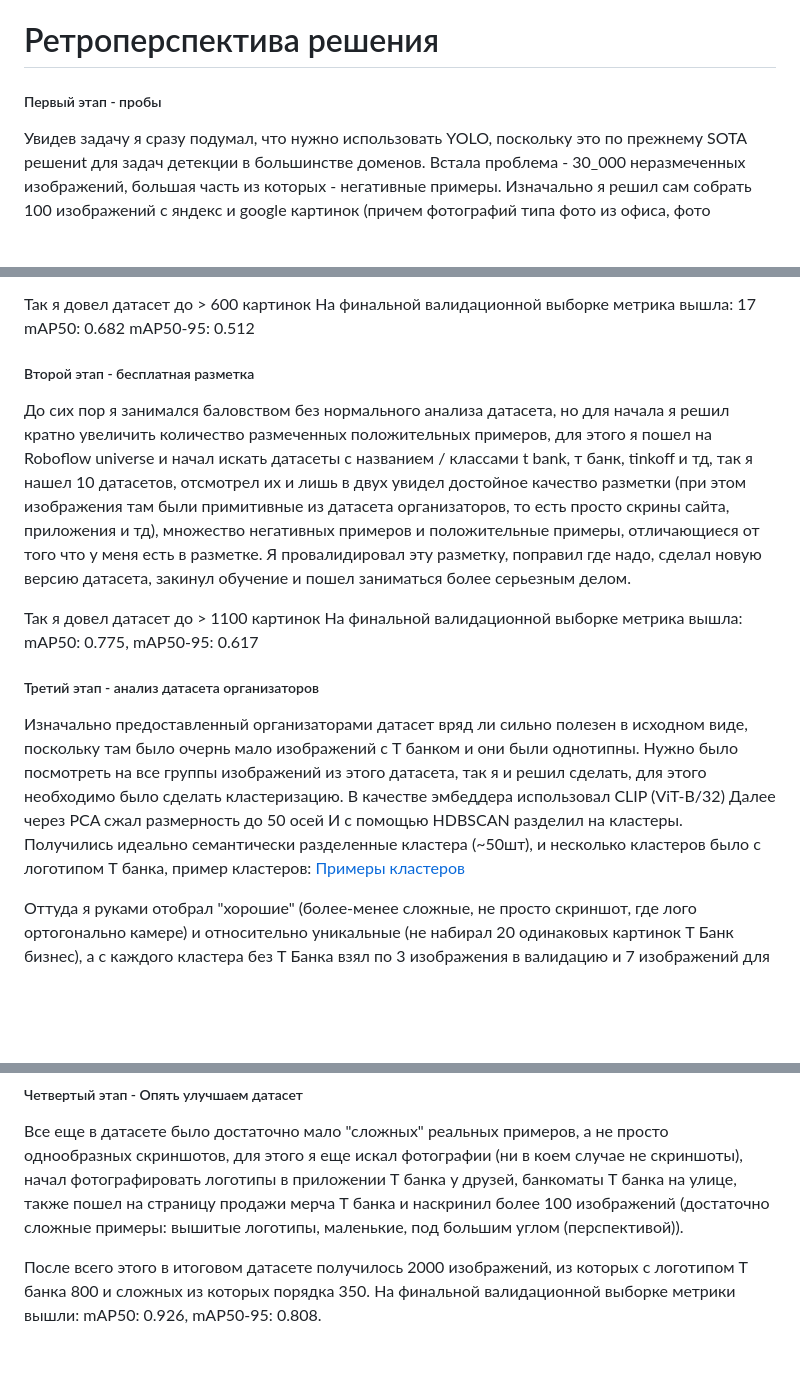
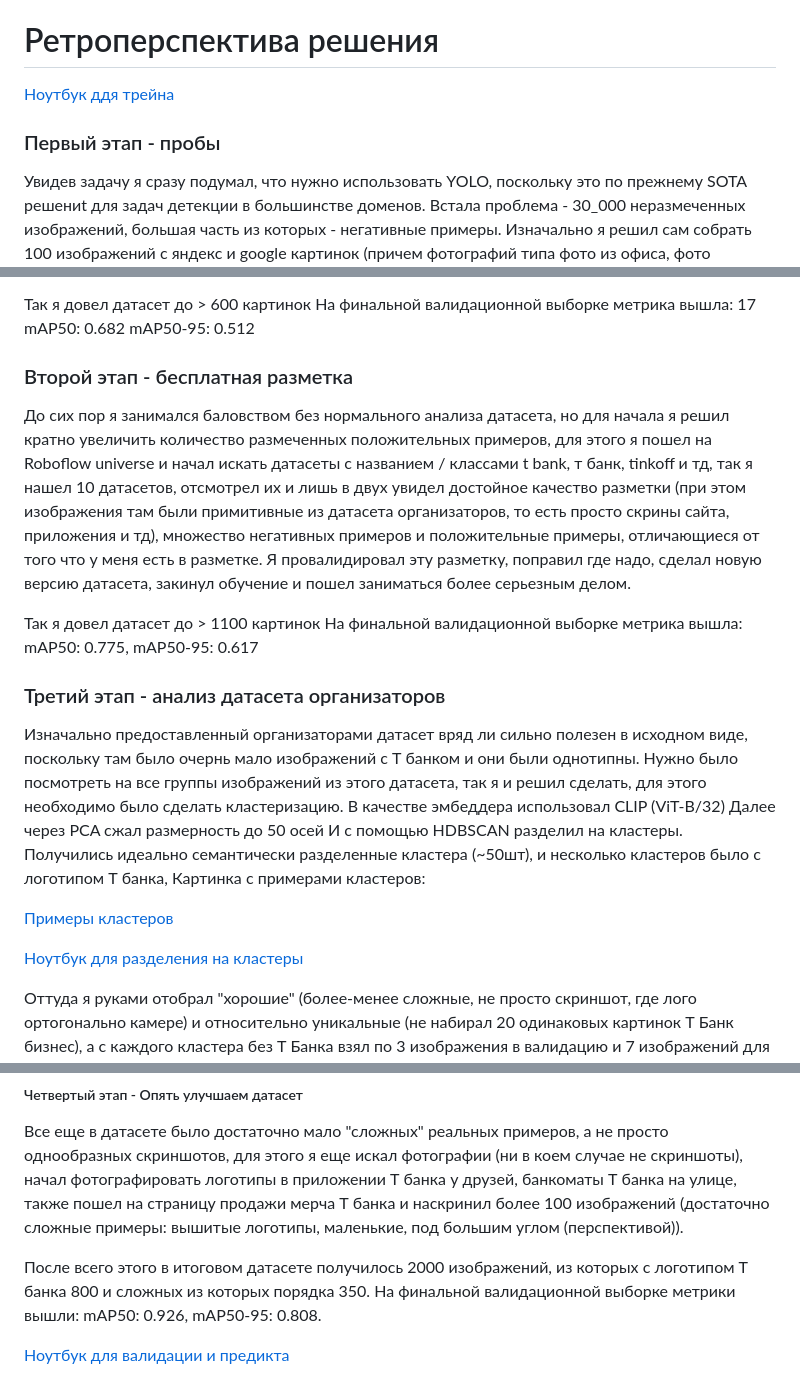
Before and after one commit to Zea-Zee/tbank-logo-detector, a Markdown page: README.md, 3 parts joined by grey strips. Drawn GitHub-style; blank space fills up the shorter version.

Commit message:
upd readme

```diff
--- a/README.md
+++ b/README.md
@@ -129,7 +129,10 @@ FastAPI сервер с тремя основными эндпоинтами:
 
 # Ретроперспектива решения
 
-##### Первый этап - пробы
+[Ноутбук ддя трейна](train.py)
+
+
+### Первый этап - пробы
 Увидев задачу я сразу подумал, что нужно использовать YOLO, поскольку это по прежнему SOTA решениt для задач детекции в большинстве доменов. Встала проблема - 30_000 неразмеченных изображений, большая часть из которых - негативные примеры. Изначально я решил сам собрать 100 изображений с яндекс и google картинок (причем фотографий типа фото из офиса, фото банкомата, скриншоты с видео из офиса Т Банка), быстро разметить, обучить v11n модель, предсказать с очень низким confidence часть датасета организаторов и посмотреть, какие положительные примеры они дали. Так прошло несколько итераций:
 1. Я обучал модель
 2. Делал предсказания по датасету, пока не наберется 200 изображений с боксами с confidence < 0.4
@@ -139,19 +142,23 @@ FastAPI сервер с тремя основными эндпоинтами:
 Так я довел датасет до > 600 картинок
 На финальной валидационной выборке метрика вышла: 17 mAP50: 0.682 mAP50-95: 0.512
 
-##### Второй этап - бесплатная разметка
+
+### Второй этап - бесплатная разметка
 До сих пор я занимался баловством без нормального анализа датасета, но для начала я решил кратно увеличить количество размеченных положительных примеров, для этого я пошел на Roboflow universe и начал искать датасеты с названием / классами t bank, т банк, tinkoff и тд, так я нашел 10 датасетов, отсмотрел их и лишь в двух увидел достойное качество разметки (при этом изображения там были примитивные из датасета организаторов, то есть просто скрины сайта, приложения и тд), множество негативных примеров и положительные примеры, отличающиеся от того что у меня есть в разметке. Я провалидировал эту разметку, поправил где надо, сделал новую версию датасета, закинул обучение и пошел заниматься более серьезным делом.
 
 Так я довел датасет до > 1100 картинок
 На финальной валидационной выборке метрика вышла: mAP50: 0.775, mAP50-95: 0.617
 
-##### Третий этап - анализ датасета организаторов
+### Третий этап - анализ датасета организаторов
 Изначально предоставленный организаторами датасет вряд ли сильно полезен в исходном виде, поскольку там было очернь мало изображений с Т банком и они были однотипны. Нужно было посмотреть на все группы изображений из этого датасета, так я и решил сделать, для этого необходимо было сделать кластеризацию.
 В качестве эмбеддера использовал CLIP (ViT-B/32)
 Далее через PCA сжал размерность до 50 осей
 И с помощью HDBSCAN разделил на кластеры.
-Получились идеально семантически разделенные кластера (~50шт), и несколько кластеров было с логотипом Т банка, пример кластеров:
+Получились идеально семантически разделенные кластера (~50шт), и несколько кластеров было с логотипом Т банка, Картинка с примерами кластеров:
+
 [Примеры кластеров](media/cluster_samples.png)
+
+[Ноутбук для разделения на кластеры](clustering.ipynb)
 
 Оттуда я руками отобрал "хорошие" (более-менее сложные, не просто скриншот, где лого ортогонально камере) и относительно уникальные (не набирал 20 одинаковых картинок Т Банк бизнес), а с каждого кластера без Т Банка взял по 3 изображения в валидацию и 7 изображений для негативных примеров (помним, что в датасете было уже более 600 негативных примеров).
 
@@ -167,4 +174,7 @@ FastAPI сервер с тремя основными эндпоинтами:
 
 После всего этого в итоговом датасете получилось 2000 изображений, из которых с логотипом Т банка 800 и сложных из которых порядка 350.
 На финальной валидационной выборке метрики вышли: mAP50: 0.926, mAP50-95: 0.808.
+
+[Ноутбук для валидации и предикта](val.ipynb)
+
 ![alt text](media/image-1.png)
```
Also changed, not shown: other parts of README.md (+17 -10 lines).
